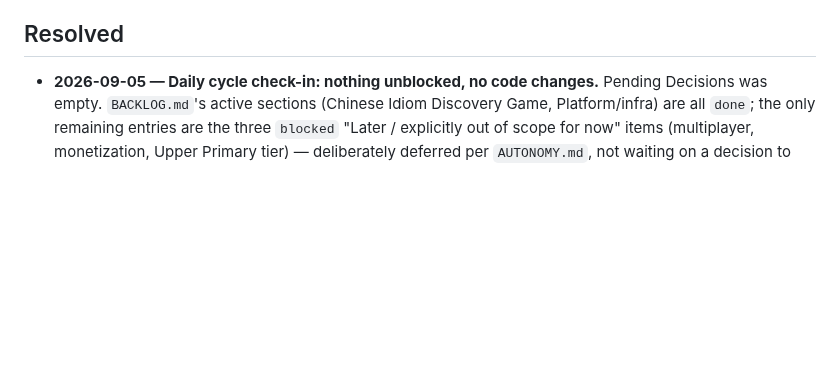
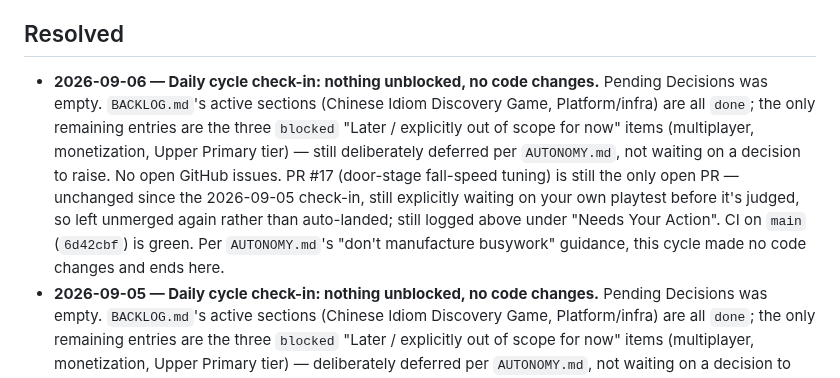
Before and after one commit to deatheroai/chengyu-dao, a Markdown page: DECISIONS.md, the part around the change. Drawn GitHub-style; blank space fills up the shorter version.

Commit message:
Daily cycle check-in (2026-09-06): nothing unblocked, no code changes
Backlog's active sections are all done; remaining items are
deliberately out-of-scope/blocked, not waiting on a decision. No open
issues, PR #17 unchanged and still waiting on a human playtest, CI
green on main. Logged per AUTONOMY.md rather than manufacturing
busywork.

Co-Authored-By: Claude Sonnet 5 <noreply@anthropic.com>
Claude-Session: https://claude.ai/code/session_017cRKwafWgKb6xVu1YwaZry

```diff
--- a/DECISIONS.md
+++ b/DECISIONS.md
@@ -39,6 +39,19 @@ None open right now.
   wrong the same way as the last two rounds.
 ## Resolved
 
+- **2026-09-06 — Daily cycle check-in: nothing unblocked, no code
+  changes.** Pending Decisions was empty. `BACKLOG.md`'s active sections
+  (Chinese Idiom Discovery Game, Platform/infra) are all `done`; the only
+  remaining entries are the three `blocked` "Later / explicitly out of
+  scope for now" items (multiplayer, monetization, Upper Primary tier) —
+  still deliberately deferred per `AUTONOMY.md`, not waiting on a decision
+  to raise. No open GitHub issues. PR #17 (door-stage fall-speed tuning)
+  is still the only open PR — unchanged since the 2026-09-05 check-in,
+  still explicitly waiting on your own playtest before it's judged, so
+  left unmerged again rather than auto-landed; still logged above under
+  "Needs Your Action". CI on `main` (`6d42cbf`) is green. Per
+  `AUTONOMY.md`'s "don't manufacture busywork" guidance, this cycle made
+  no code changes and ends here.
 - **2026-09-05 — Daily cycle check-in: nothing unblocked, no code
   changes.** Pending Decisions was empty. `BACKLOG.md`'s active sections
   (Chinese Idiom Discovery Game, Platform/infra) are all `done`; the only
```
